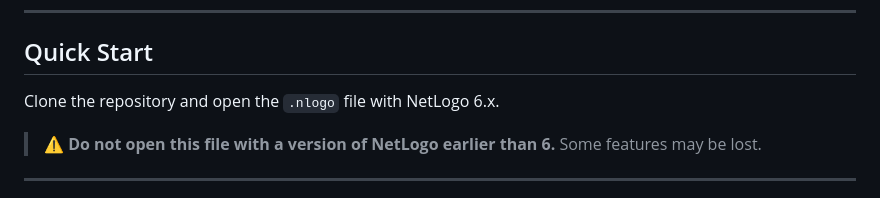
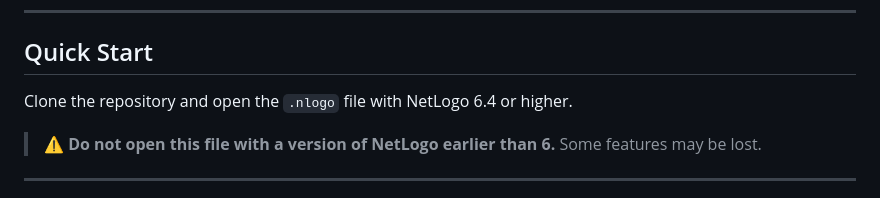
Before and after one commit to KadjoRaphael/FirefighterAccessibilityEvacuationBezons, a Markdown page: README.md, the part around the change. Rendered like a GitHub page.

```diff
--- a/README.md
+++ b/README.md
@@ -11,7 +11,7 @@ It incorporates realistic resident behaviours such as reaction time, transport m
 
 ## Quick Start
 
-Clone the repository and open the `.nlogo` file with NetLogo 6.x.
+Clone the repository and open the `.nlogo` file with NetLogo 6.4 or higher.
 
 > ⚠️ **Do not open this file with a version of NetLogo earlier than 6.** Some features may be lost.
 
```
